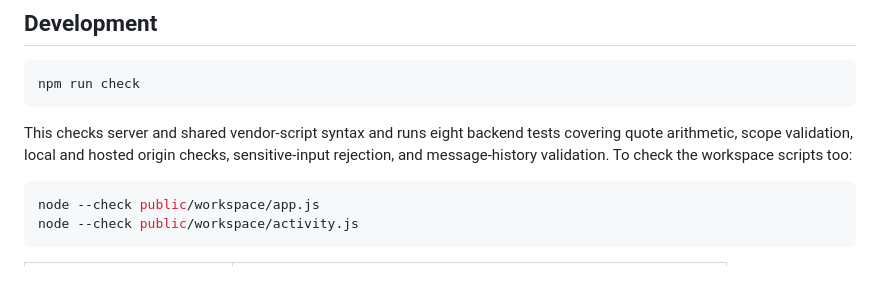
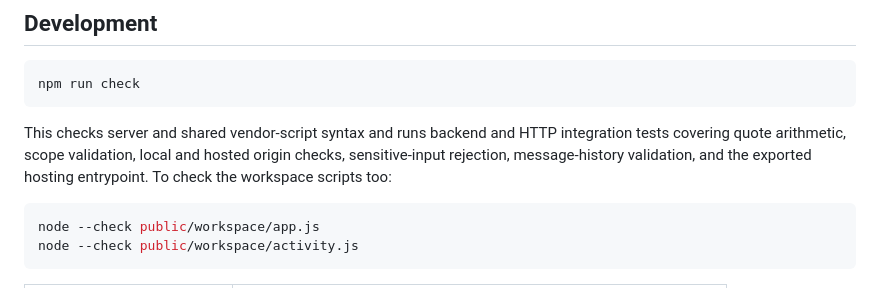
Before and after one commit to ljoukov/web-verse, a Markdown page: README.md, the part around the change. GitHub-like rendering.

Commit message:
Describe backend and hosting integration checks

````diff
--- a/README.md
+++ b/README.md
@@ -143,7 +143,7 @@ The vendor backend uses `@ljoukov/llm` 9.0.0. The requested model alias `chatgpt
 npm run check
 ```
 
-This checks server and shared vendor-script syntax and runs eight backend tests covering quote arithmetic, scope validation, local and hosted origin checks, sensitive-input rejection, and message-history validation. To check the workspace scripts too:
+This checks server and shared vendor-script syntax and runs backend and HTTP integration tests covering quote arithmetic, scope validation, local and hosted origin checks, sensitive-input rejection, message-history validation, and the exported hosting entrypoint. To check the workspace scripts too:
 
 ```sh
 node --check public/workspace/app.js
````
Also changed, not shown: docs/vendor-api.md (+1 -1 lines).
